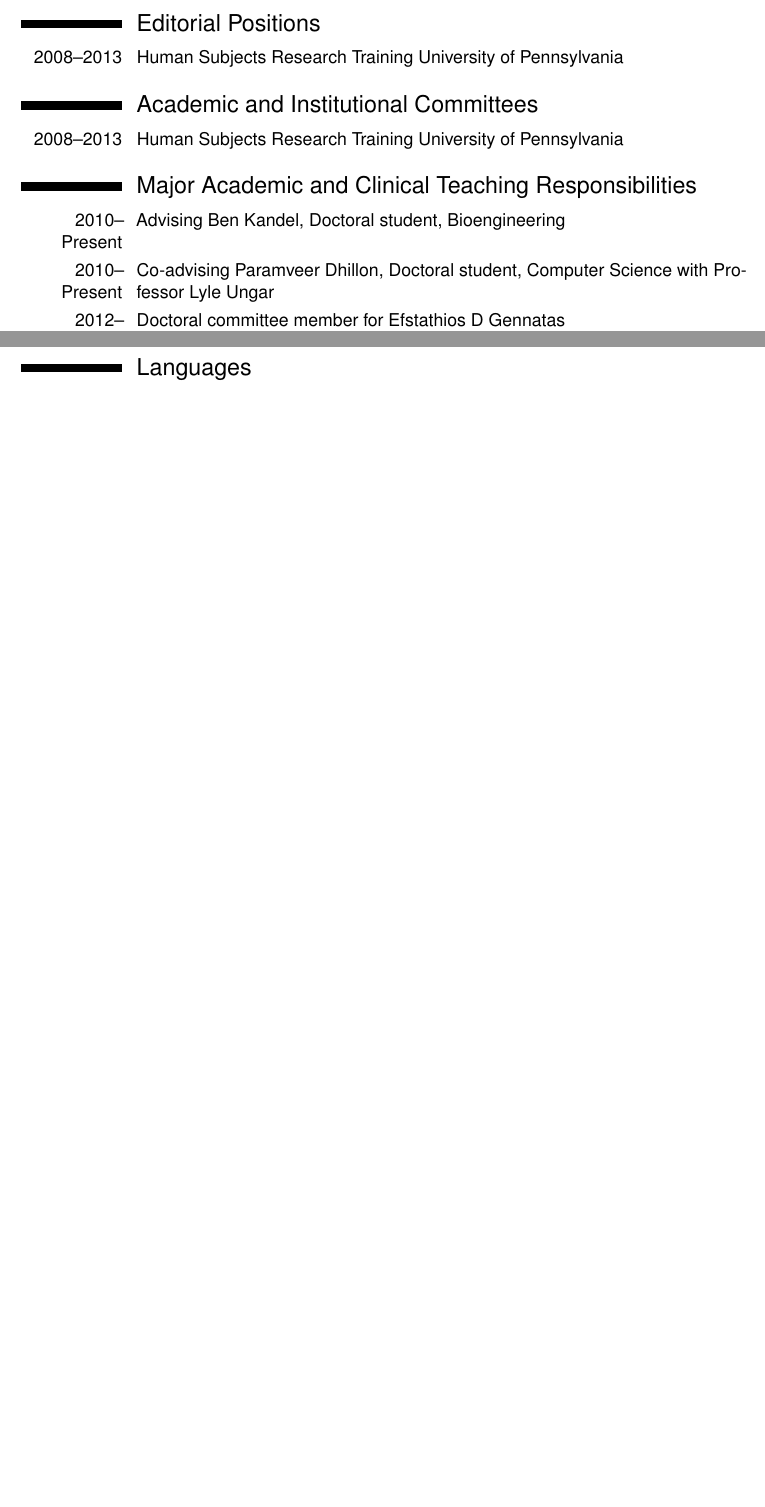
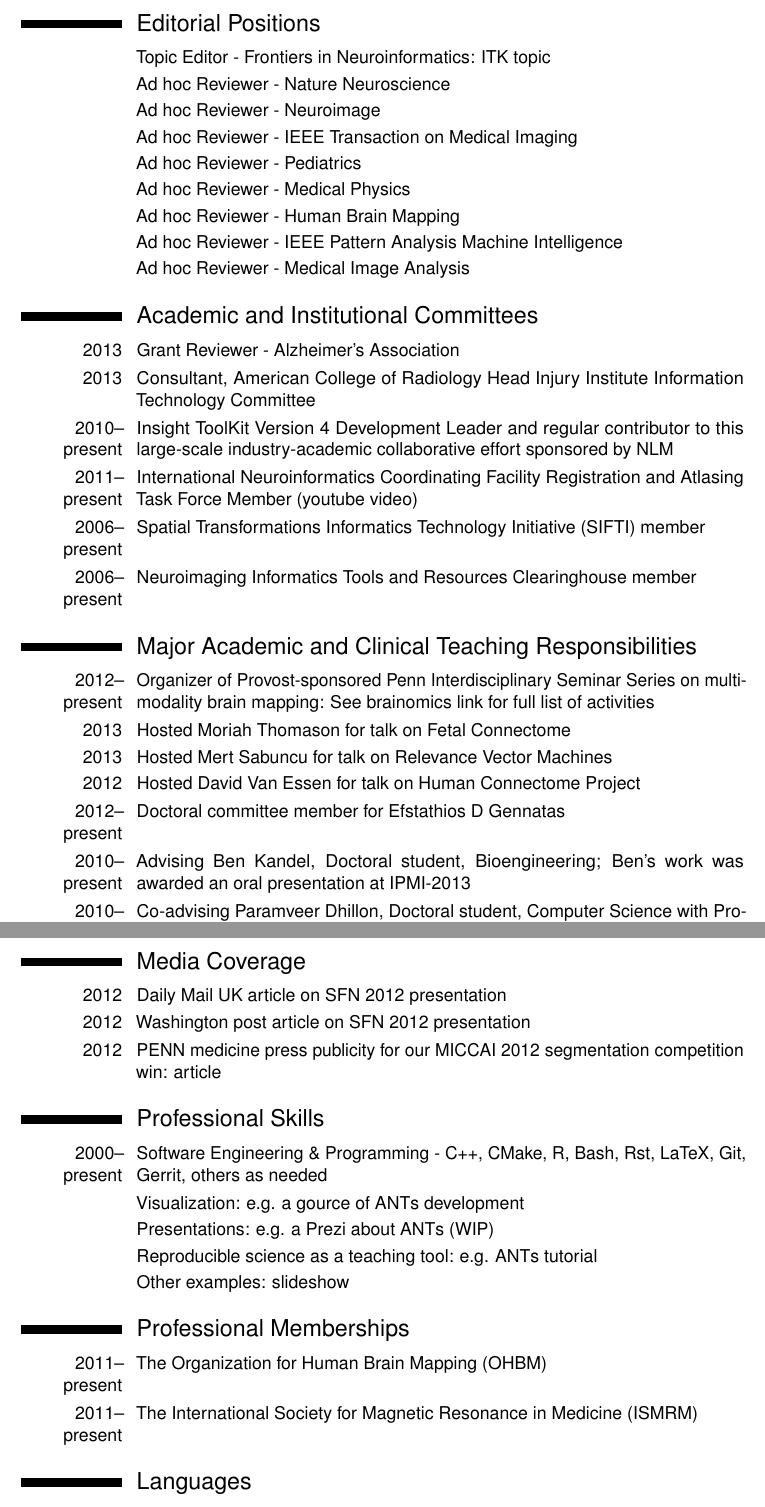
Before and after one commit to stnava/CV, a LaTeX CV (src/BrianAvants_CV.tex): two parts of pages 2 and 5 of 17 before the commit and two parts of pages 2 and 6 of 18 after it, joined at a grey line, cut so that both start at the same text, the shorter picture padded with empty space. Compiled offline with pdfLaTeX.

Commit message:
WIP: need to sort out bibliography

```diff
--- a/src/BrianAvants_CV.tex
+++ b/src/BrianAvants_CV.tex
@@ -28,6 +28,9 @@
 % \usepackage{mathpazo}
 \renewcommand{\familydefault}{\sfdefault}
 \usepackage{helvet}
+\AtBeginDocument{
+    \hypersetup{colorlinks,urlcolor=blue}
+}
 \makeatletter
 \renewcommand*\bibliographyitemlabel{\@biblabel{\arabic{enumiv}}}
 \makeatother
@@ -55,7 +58,7 @@
 \email{avants@grasp.cis.upenn.edu}
 \homepage{www.picsl.upenn.edu/People/Avants}{homepage} % The first argument is the url for the clickable link, the second argument is the url displayed in the template - this allows special characters to be displayed such as the tilde in this example
 \extrainfo{My H-index: \href{http://scholar.google.com/citations?hl=en\&user=t4kkowgAAAAJ}{29
-    (link)} }
+    (link)}, Pubmed: \href{http://www.ncbi.nlm.nih.gov/pubmed?term=(\%22Avants\%20B\%22)\%20}{(papers)} }
 \photo[70pt][0.4pt]{BA} % The first bracket is the picture height, the second is the thickness of the frame around the picture (0pt for no frame)
 %\quote{"A witty and playful quotation" - John Smith}
 %
@@ -97,16 +107,47 @@
 	      \cvitem{1994}{National Merit Scholarship, New College of Florida, Sarasota, FL}
 
 \section{Editorial Positions}
-\cvitem{2008--2013}{Human Subjects Research Training University of Pennsylvania}
+\cvitem{}{Topic Editor - Frontiers in
+            Neuroinformatics: \href{http://www.frontiersin.org/neuroinformatics/researchtopics/neuroinformatics_with_the_insi/1580}{ITK topic}}
+	      \cvitem{}{Ad hoc Reviewer - Nature Neuroscience}
+	      \cvitem{}{Ad hoc Reviewer - Neuroimage}
+	      \cvitem{}{Ad hoc Reviewer - IEEE Transaction on Medical Imaging}
+	      \cvitem{}{Ad hoc Reviewer - Pediatrics}
+	      \cvitem{}{Ad hoc Reviewer - Medical Physics}
+	      \cvitem{}{Ad hoc Reviewer - Human Brain Mapping}
+	      \cvitem{}{Ad hoc Reviewer - IEEE Pattern Analysis Machine Intelligence}
+          \cvitem{}{Ad hoc Reviewer - Medical Image Analysis}
 
 \section{Academic and Institutional Committees}
-\cvitem{2008--2013}{Human Subjects Research Training University of Pennsylvania}
+\cvitem{2013}{Grant Reviewer - Alzheimer's Association}
+\cvitem{2013}{Consultant, American College of Radiology Head Injury
+  Institute Information Technology Committee}
+\cvitem{2010--present}{\href{http://www.itk.org}{Insight ToolKit} Version 4 Development Leader
+  and regular contributor to this large-scale industry-academic collaborative effort sponsored by NLM}
+	      \cvitem{2011--present}{International Neuroinformatics Coordinating Facility
+            Registration and Atlasing Task Force Member \href{http://www.youtube.com/watch?v=DOqIJRIB5Q4\&noredirect=1}{(youtube video)}}
+	      \cvitem{2006--present}{Spatial Transformations Informatics Technology
+            Initiative (SIFTI) member}
+	      \cvitem{2006--present}{Neuroimaging Informatics Tools
+                and Resources Clearinghouse member}
+
 
 \section{Major Academic and Clinical Teaching Responsibilities}
-	      \cvitem{2010--Present}{Advising Ben Kandel, Doctoral student, Bioengineering}
-	      \cvitem{2010--Present}{Co-advising Paramveer Dhillon, Doctoral student,
-            Computer Science with Professor Lyle Ungar}
-	      \cvitem{2012--Present}{Doctoral committee member for Efstathios D Gennatas}
+	     \cvitem{2012--present}{Organizer of Provost-sponsored Penn
+            Interdisciplinary Seminar Series on multi-modality brain
+            mapping: See \href{http://brainomics.wordpress.com}{brainomics
+            link} for full list of activities}
+	     \cvitem{2013}{Hosted Moriah Thomason for talk on Fetal Connectome}
+	     \cvitem{2013}{Hosted Mert Sabuncu for talk on Relevance Vector Machines}
+	     \cvitem{2012}{Hosted David Van Essen for talk on Human Connectome
+            Project}
+	      \cvitem{2012--present}{Doctoral committee member for Efstathios D Gennatas}
+	      \cvitem{2010--present}{Advising Ben Kandel, Doctoral
+                student, Bioengineering;  Ben's work was awarded an
+                oral presentation at IPMI-2013}
+	      \cvitem{2010--present}{Co-advising Paramveer Dhillon, Doctoral student,
+            Computer Science with Professor Lyle Ungar;  Paramveer's
+            recent work was an awarded an oral presentation at PRNI-2013}
 
 
 \section{Lectures by Invitation}
@@ -115,3 +155,4 @@
+\cvitem{2013}{"Multi-Modality Analysis", CMROI Workshop, University of Pennsylvania, Philadelphia, PA 	 Mar 	 2013}
 \cvitem{2012}{"Early Home Environment Impacts Cortical Thickness in Young Adulthood", Chinese Academy of Sciences, Beijing, China 	 May 	 2012}
 \cvitem{2012}{"A Unified Image Registration Framework for ITKv4", National Library of Medicine, Bethesda, MD 	 Oct 	 2012}
 \cvitem{2012}{"A Unified Registration Framework for ITKv4," WBIR 2012, Nashville, TN 	 Jul 	 2012}
@@ -127 +161,0 @@
-\cvitem{2010}{Open Source Image Registration, National Library of Medicine, Bethesda, MD 	 Jun 	 2010}
@@ -192,6 +235,34 @@
 
 \cvitem{}{Bioengineering Training in Cardiovascular Pathophysiology, Institute for Medicine and Engineering Training GrantUniversity of Pennsylvania, Philadelphia, PA, 9/2002-6/2010 (Peter Davies, PI), (Role in grant: Trainee )}
 
+
+\section{Media Coverage}
+	      \cvitem{2012}{Daily
+            Mail UK \href{http://www.dailymail.co.uk/news/article-2217722/Reading-How-books-age-helps-boost-brain-Reading-young-age-helps-organ-mature-quicker-later-life.html}{article}
+            on SFN 2012 presentation}
+	     \cvitem{2012}{Washington post \href{http://www.washingtonpost.com/blogs/on-parenting/post/childhood-environment-affects-brain-growth-and-function-new-studies-find/2012/10/16/1c226baa-17ba-11e2-a55c-39408fbe6a4b_blog.html}{article} on SFN 2012 presentation}
+	    \cvitem{2012}{PENN medicine press publicity for our MICCAI 2012
+            segmentation competition win: \href{http://news.pennmedicine.org/blog/2012/10/image-wizardry-penn-meds-prize-winning-algorithm-speeds-radiologic-testing-process.html}{article}}
+
+
+
+\section{Professional Skills}
+	    \cvitem{2000--present}{Software Engineering \&
+              Programming - C++, CMake, R, Bash, Rst, LaTeX, Git,
+              Gerrit, others as needed}
+	      \cvitem{}{Visualization: e.g. \href{http://vimeo.com/66781467}{a gource of ANTs development}}
+	      \cvitem{}{Presentations:
+                e.g. \href{http://prezi.com/mwrmcm-h9-w4/ants/?kw=view-mwrmcm-h9-w4\&rc=ref-40024395}{a
+                  Prezi about ANTs (WIP)}}
+	      \cvitem{}{Reproducible science as a teaching tool: e.g. \href{https://github.com/stnava/ANTS_MultiModality}{ANTs tutorial}}
+	      \cvitem{}{Other examples: \href{http://brianavants.wordpress.com}{slideshow}}
+
+
+\section{Professional Memberships}
+	      \cvitem{2011--present}{The Organization for Human Brain Mapping (OHBM)}
+	      \cvitem{2011--present}{The International Society for
+                Magnetic Resonance in Medicine (ISMRM)}
+
 \section{Languages}
 
 \cvitemwithcomment{English}{Mothertongue}{}
```
Also changed, not shown: src/BrianAvants_CV.tex (65 more changed lines).
